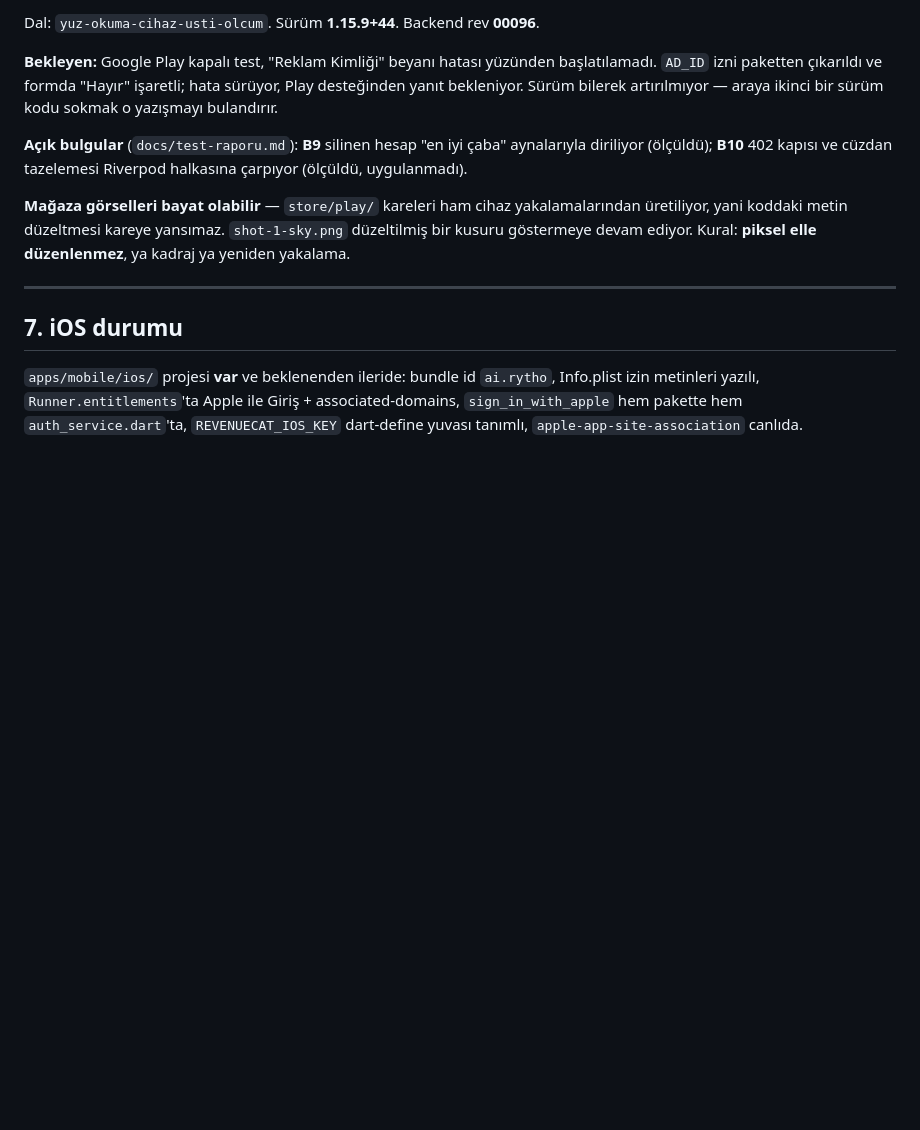
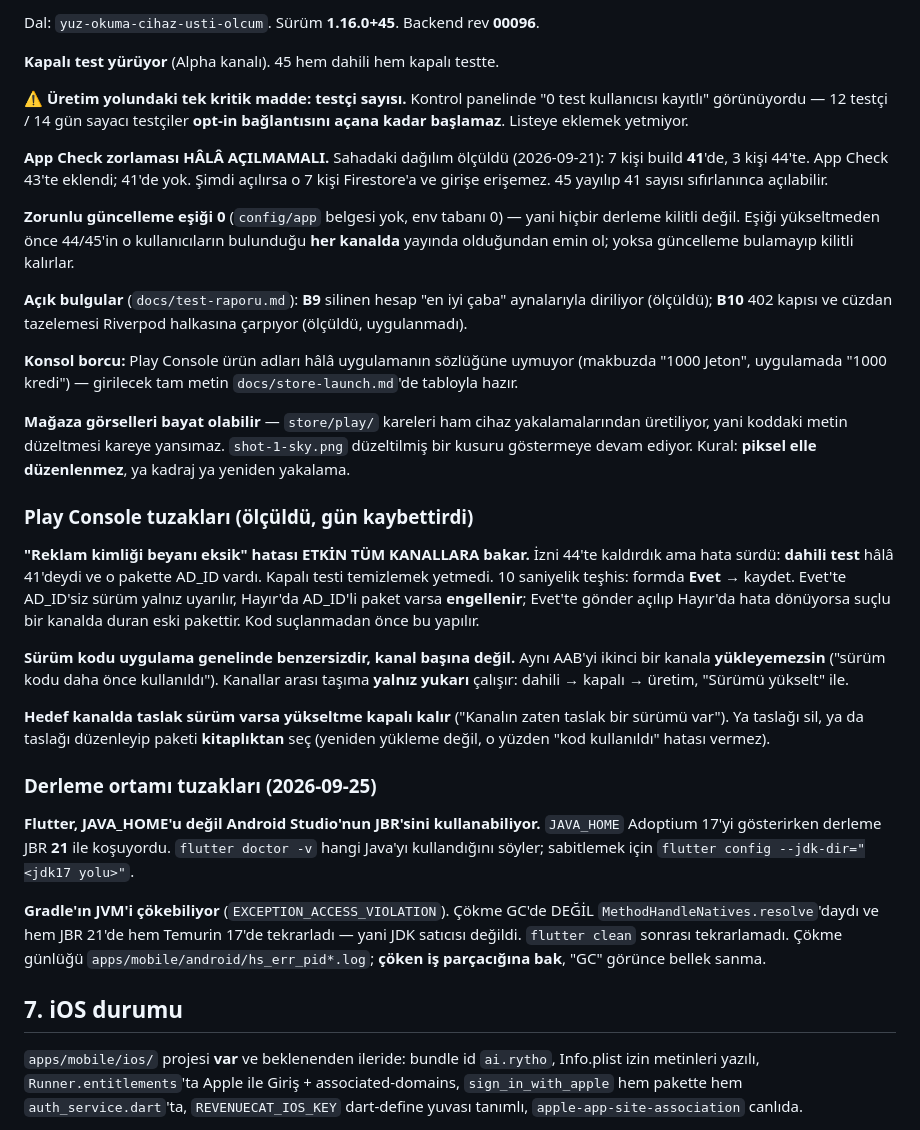
Before and after one commit to mhanifiaslan/rhytoai, a Markdown page: CLAUDE.md, the part around one of its changes. Drawn GitHub-style; blank space fills up the shorter version.

Commit message:
Devir belgesi 45'e hizalandi; Play ve derleme ortami tuzaklari yazildi
CLAUDE.md her oturumda otomatik okunuyor ama 1.15.9+44'te kalmisti ve bu
turda ogrenilen hicbir seyi tasimiyordu.

Guncellenenler:
- Surum 1.16.0+45, kapali test yuruyor.
- URETIM YOLUNDAKI TEK KRITIK MADDE: testci sayisi. Panelde "0 test
  kullanicisi kayitli" goruldu -- 12 testci / 14 gun sayaci testciler
  opt-in baglantisini ACANA kadar baslamiyor, listeye eklemek yetmiyor.
- App Check zorlamasi HALA acilmamali: olculdu, 7 kisi build 41'de ve
  App Check 43'te eklendi.
- Zorunlu guncelleme esigi 0; yukseltmeden once 45'in o kullanicilarin
  bulundugu HER kanalda yayinda oldugundan emin ol.

Play Console tuzaklari (gun kaybettirdi, hepsi olculdu):
- "Reklam kimligi beyani eksik" ETKIN TUM KANALLARA bakiyor. Suclu
  DAHILI TESTteki 41'di; kapali testi temizlemek yetmedi. 10 saniyelik
  Evet/Hayir teshisi kod suclanmadan once yapilir.
- Surum kodu uygulama genelinde benzersiz; kanallar arasi tasima yalniz
  YUKARI calisiyor (Surumu yukselt).
- Hedef kanalda taslak varsa yukseltme kapali; taslagi sil ya da taslaga
  paketi KITAPLIKTAN ekle.

Derleme ortami tuzaklari:
- Flutter, JAVA_HOME'u degil Android Studio'nun JBR'sini kullanabiliyor
  (17 yerine 21). `flutter config --jdk-dir` ile sabitlenir.
- Gradle JVM cokmesi GC'de DEGIL MethodHandleNatives.resolve'daydi ve iki
  farkli JDK'da tekrarladi; `flutter clean` cozdu. Coken IS PARCACIGINA
  bakilir, "GC" gorunce bellek sanilmaz.

Co-Authored-By: Claude Opus 5 <noreply@anthropic.com>

```diff
--- a/CLAUDE.md
+++ b/CLAUDE.md
@@ -118,21 +118,68 @@ interceptor'larından `apiProvider`'ı izleyen bir sağlayıcıya dokunmak
 
-Dal: `yuz-okuma-cihaz-usti-olcum`. Sürüm **1.15.9+44**. Backend rev **00096**.
+Dal: `yuz-okuma-cihaz-usti-olcum`. Sürüm **1.16.0+45**. Backend rev **00096**.
 
-**Bekleyen:** Google Play kapalı test, "Reklam Kimliği" beyanı hatası
-yüzünden başlatılamadı. `AD_ID` izni paketten çıkarıldı ve formda "Hayır"
-işaretli; hata sürüyor, Play desteğinden yanıt bekleniyor. Sürüm bilerek
-artırılmıyor — araya ikinci bir sürüm kodu sokmak o yazışmayı bulandırır.
+**Kapalı test yürüyor** (Alpha kanalı). 45 hem dahili hem kapalı testte.
 
-**Açık bulgular** (`docs/test-raporu.md`): **B9** silinen hesap "en iyi çaba"
-aynalarıyla diriliyor (ölçüldü); **B10** 402 kapısı ve cüzdan tazelemesi
-Riverpod halkasına çarpıyor (ölçüldü, uygulanmadı).
+⚠️ **Üretim yolundaki tek kritik madde: testçi sayısı.** Kontrol panelinde
+"0 test kullanıcısı kayıtlı" görünüyordu — 12 testçi / 14 gün sayacı
+testçiler **opt-in bağlantısını açana kadar başlamaz**. Listeye eklemek
+yetmiyor.
+
+**App Check zorlaması HÂLÂ AÇILMAMALI.** Sahadaki dağılım ölçüldü
+(2026-09-21): 7 kişi build **41**'de, 3 kişi 44'te. App Check 43'te
+eklendi; 41'de yok. Şimdi açılırsa o 7 kişi Firestore'a ve girişe
+erişemez. 45 yayılıp 41 sayısı sıfırlanınca açılabilir.
+
+**Zorunlu güncelleme eşiği 0** (`config/app` belgesi yok, env tabanı 0) —
+yani hiçbir derleme kilitli değil. Eşiği yükseltmeden önce 44/45'in o
+kullanıcıların bulunduğu **her kanalda** yayında olduğundan emin ol;
+yoksa güncelleme bulamayıp kilitli kalırlar.
+
+**Açık bulgular** (`docs/test-raporu.md`): **B9** silinen hesap "en iyi
+çaba" aynalarıyla diriliyor (ölçüldü); **B10** 402 kapısı ve cüzdan
+tazelemesi Riverpod halkasına çarpıyor (ölçüldü, uygulanmadı).
+
+**Konsol borcu:** Play Console ürün adları hâlâ uygulamanın sözlüğüne
+uymuyor (makbuzda "1000 Jeton", uygulamada "1000 kredi") — girilecek tam
+metin `docs/store-launch.md`'de tabloyla hazır.
 
 **Mağaza görselleri bayat olabilir** — `store/play/` kareleri ham cihaz
-yakalamalarından üretiliyor, yani koddaki metin düzeltmesi kareye yansımaz.
-`shot-1-sky.png` düzeltilmiş bir kusuru göstermeye devam ediyor. Kural:
-**piksel elle düzenlenmez**, ya kadraj ya yeniden yakalama.
+yakalamalarından üretiliyor, yani koddaki metin düzeltmesi kareye
+yansımaz. `shot-1-sky.png` düzeltilmiş bir kusuru göstermeye devam
+ediyor. Kural: **piksel elle düzenlenmez**, ya kadraj ya yeniden yakalama.
 
----
+### Play Console tuzakları (ölçüldü, gün kaybettirdi)
+
+**"Reklam kimliği beyanı eksik" hatası ETKİN TÜM KANALLARA bakar.** İzni
+44'te kaldırdık ama hata sürdü: **dahili test** hâlâ 41'deydi ve o pakette
+AD_ID vardı. Kapalı testi temizlemek yetmedi. 10 saniyelik teşhis: formda
+**Evet** → kaydet. Evet'te AD_ID'siz sürüm yalnız uyarılır, Hayır'da
+AD_ID'li paket varsa **engellenir**; Evet'te gönder açılıp Hayır'da hata
+dönüyorsa suçlu bir kanalda duran eski pakettir. Kod suçlanmadan önce bu
+yapılır.
+
+**Sürüm kodu uygulama genelinde benzersizdir, kanal başına değil.** Aynı
+AAB'yi ikinci bir kanala **yükleyemezsin** ("sürüm kodu daha önce
+kullanıldı"). Kanallar arası taşıma **yalnız yukarı** çalışır:
+dahili → kapalı → üretim, "Sürümü yükselt" ile.
+
+**Hedef kanalda taslak sürüm varsa yükseltme kapalı kalır**
+("Kanalın zaten taslak bir sürümü var"). Ya taslağı sil, ya da taslağı
+düzenleyip paketi **kitaplıktan** seç (yeniden yükleme değil, o yüzden
+"kod kullanıldı" hatası vermez).
+
+### Derleme ortamı tuzakları (2026-09-25)
+
+**Flutter, JAVA_HOME'u değil Android Studio'nun JBR'sini kullanabiliyor.**
+`JAVA_HOME` Adoptium 17'yi gösterirken derleme JBR **21** ile koşuyordu.
+`flutter doctor -v` hangi Java'yı kullandığını söyler; sabitlemek için
+`flutter config --jdk-dir="<jdk17 yolu>"`.
+
+**Gradle'ın JVM'i çökebiliyor** (`EXCEPTION_ACCESS_VIOLATION`). Çökme
+GC'de DEĞİL `MethodHandleNatives.resolve`'daydı ve hem JBR 21'de hem
+Temurin 17'de tekrarladı — yani JDK satıcısı değildi. `flutter clean`
+sonrası tekrarlamadı. Çökme günlüğü `apps/mobile/android/hs_err_pid*.log`;
+**çöken iş parçacığına bak**, "GC" görünce bellek sanma.
 
 ## 7. iOS durumu
 
```
Also changed, not shown: other parts of CLAUDE.md (+1 -1 lines).
